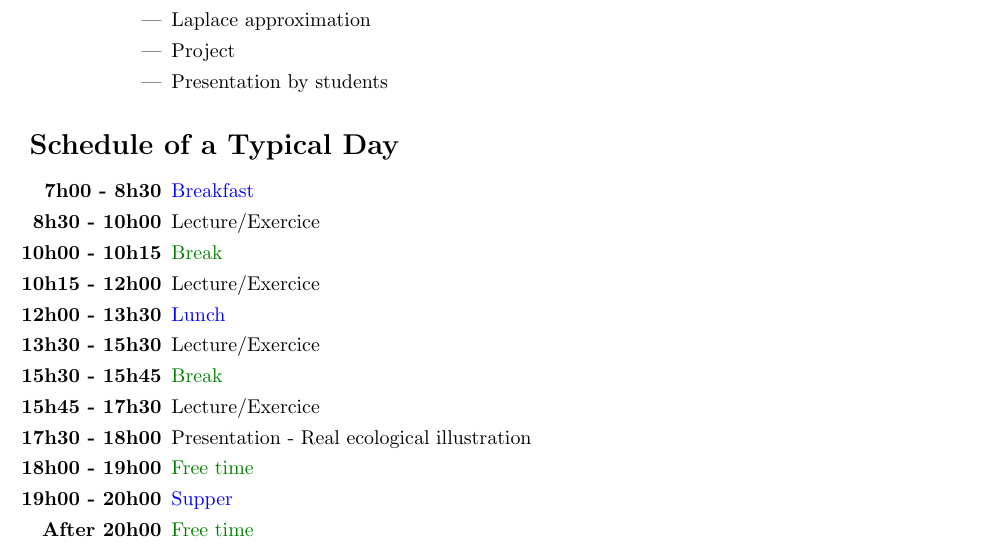
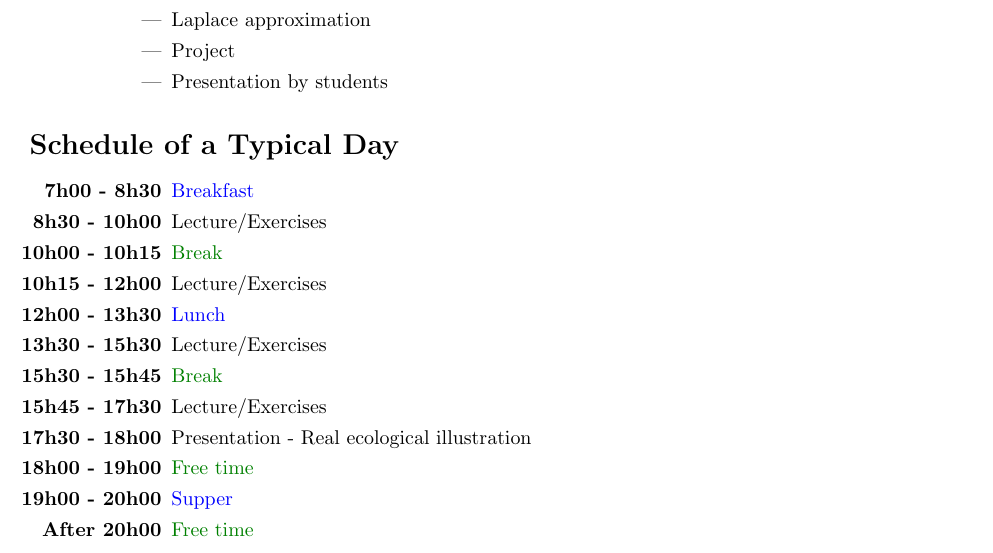
Before and after one commit to EcoNumUdS/Bayes2017, a LaTeX document (General/schedule_detailed.tex): part of page 2 of 2, cut so that both start at the same text. Compiled offline with pdfLaTeX.

Commit message:
Minor corrections to typical day in schedule_detailed

```diff
--- a/General/schedule_detailed.tex
+++ b/General/schedule_detailed.tex
@@ -121,13 +121,13 @@
 
     \begin{itemize}[leftmargin=2.5cm]
       \item[\bf 7h00 - 8h30] \textcolor{blue}{Breakfast}
-      \item[\bf 8h30 - 10h00] Lecture/Exercice
+      \item[\bf 8h30 - 10h00] Lecture/Exercises
       \item[\bf 10h00 - 10h15] \textcolor{green!50!black}{Break}
-      \item[\bf 10h15 - 12h00] Lecture/Exercice
+      \item[\bf 10h15 - 12h00] Lecture/Exercises
       \item[\bf 12h00 - 13h30] \textcolor{blue}{Lunch}
-      \item[\bf 13h30 - 15h30] Lecture/Exercice
+      \item[\bf 13h30 - 15h30] Lecture/Exercises
       \item[\bf 15h30 - 15h45] \textcolor{green!50!black}{Break}
-      \item[\bf 15h45 - 17h30] Lecture/Exercice
+      \item[\bf 15h45 - 17h30] Lecture/Exercises
       \item[\bf 17h30 - 18h00] Presentation - Real ecological illustration
       \item[\bf 18h00 - 19h00] \textcolor{green!50!black}{Free time}
       \item[\bf 19h00 - 20h00] \textcolor{blue}{Supper}
```
